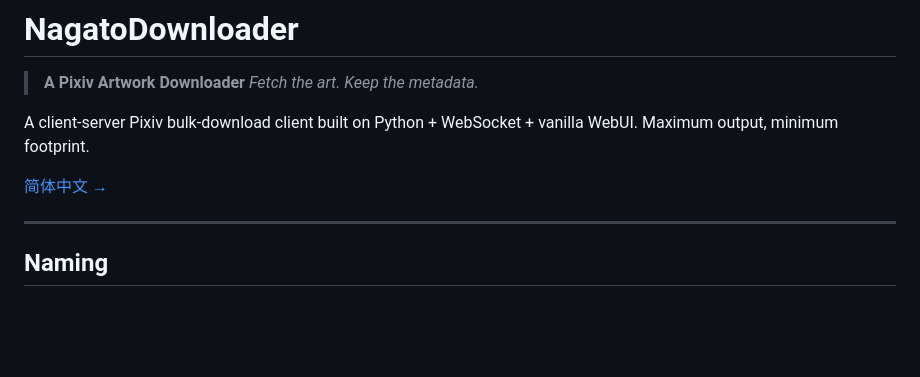
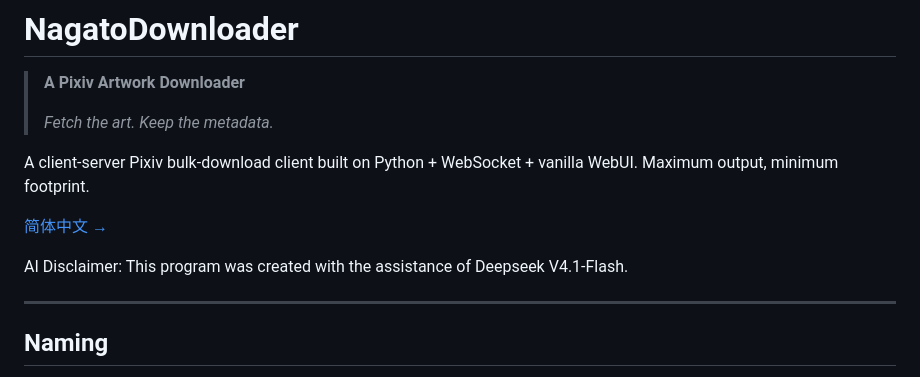
Before and after one commit to mikari1424-lgtm/NagatoDownloader, a Markdown page: README.md, the part around the change. GitHub-like rendering; blank space fills up the shorter version.

```diff
--- a/README.md
+++ b/README.md
@@ -1,11 +1,14 @@
 # NagatoDownloader
 
 > **A Pixiv Artwork Downloader**
+>
 > *Fetch the art. Keep the metadata.*
 
 A client-server Pixiv bulk-download client built on Python + WebSocket + vanilla WebUI. Maximum output, minimum footprint.
 
 [简体中文 →](README_CN.md)
+
+AI Disclaimer: This program was created with the assistance of Deepseek V4.1-Flash.
 
 ---
 
```
